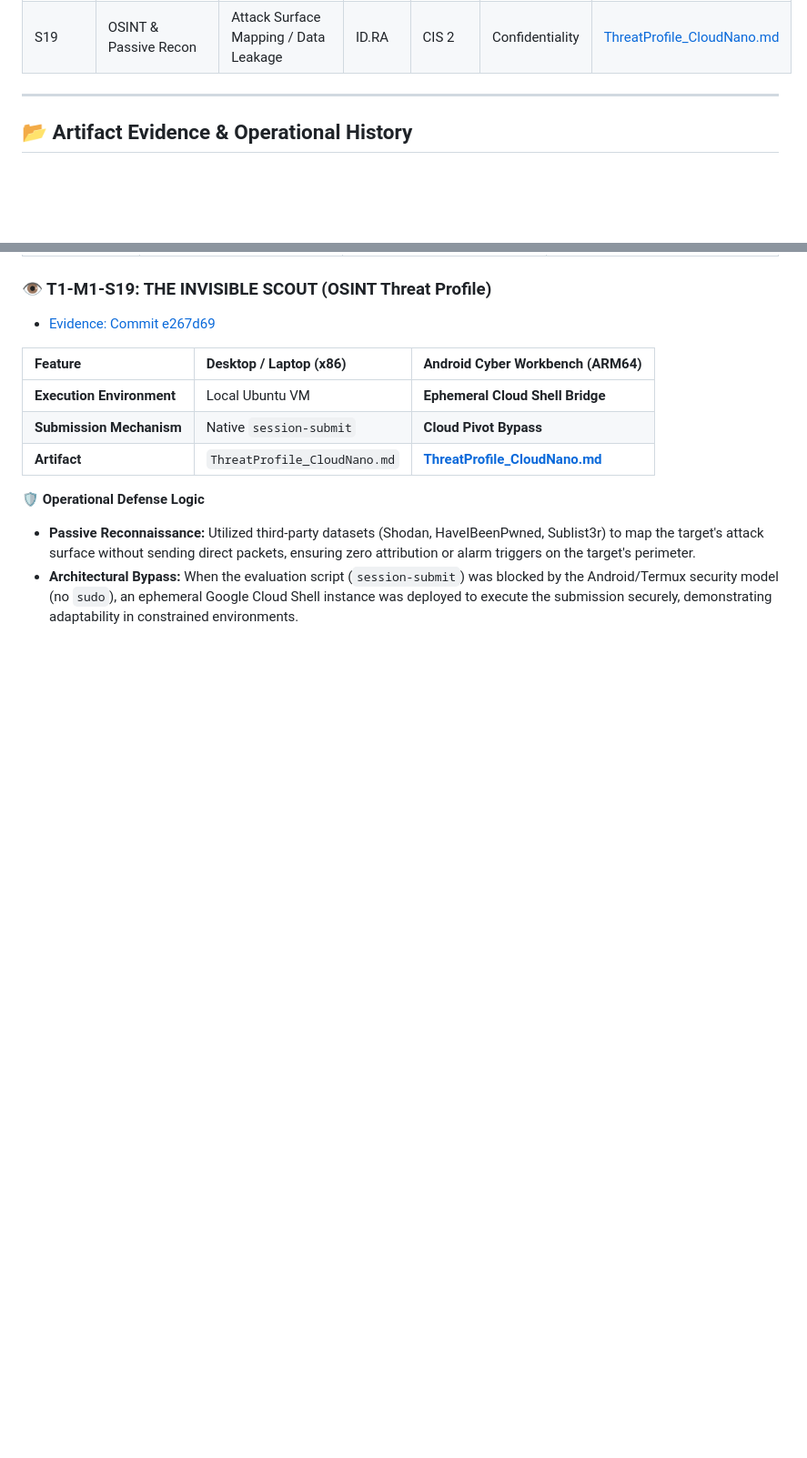
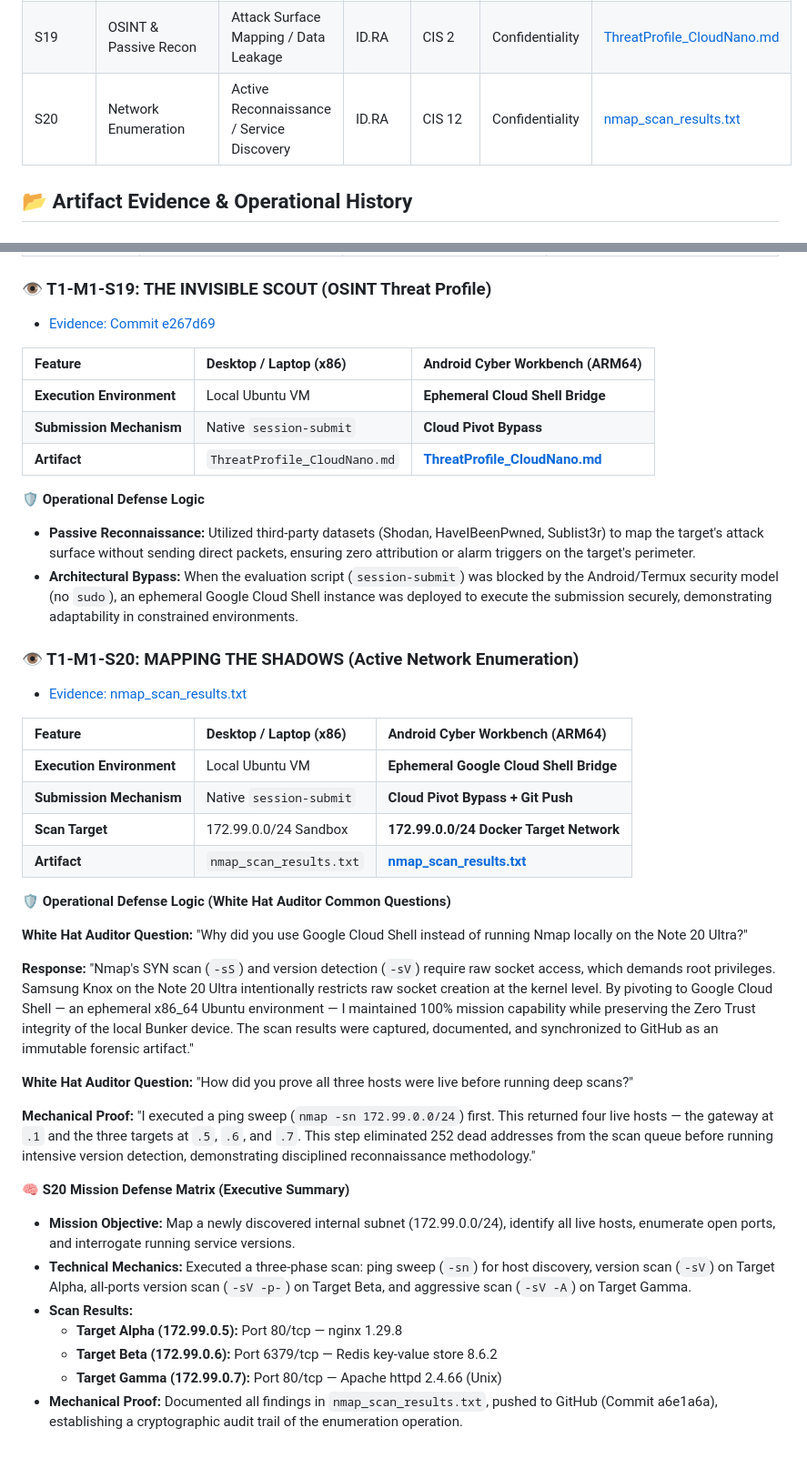
Before and after one commit to CK-Bachoo/IF-Cyber-Portfolio, a Markdown page: README.md, 2 parts joined by grey strips. Shown at 91% size. Drawn GitHub-style; blank space fills up the shorter version.

```diff
--- a/README.md
+++ b/README.md
@@ -59,8 +59,7 @@ Professional mobile-first Purple Team environment demonstrating Zero Trust princ
 | S17      | Technical Diagnostic  | Privilege Management / Log Security              | PR.DS       | CIS 3      | Integrity    | practical_exam_report.txt |
 | S18      | Enterprise Capstone  | Lateral Movement / Infrastructure Breach        | PR.PS       | CIS 4      | All Tiers     | [HardenedOutpost_SAD.md](https://github.com/CK-Bachoo/IF-Cyber-Portfolio/blob/main/HardenedOutpost_SAD.md) |
 | S19      | OSINT & Passive Recon | Attack Surface Mapping / Data Leakage           | ID.RA       | CIS 2      | Confidentiality | [ThreatProfile_CloudNano.md](https://github.com/CK-Bachoo/IF-Cyber-Portfolio/commit/e267d6948ef9000a5aecd23dc42e2ea815817942) |
-
----
+| S20      | Network Enumeration  | Active Reconnaissance / Service Discovery        | ID.RA       | CIS 12     | Confidentiality | [nmap_scan_results.txt](https://github.com/CK-Bachoo/IF-Cyber-Portfolio/blob/main/nmap_scan_results.txt) |---
 
 ## 📂 Artifact Evidence & Operational History
 
@@ -508,3 +507,32 @@ Synthesized the Week 5 Identity track by validating the cross-platform handshake
 🛡️ **Operational Defense Logic**
 * **Passive Reconnaissance:** Utilized third-party datasets (Shodan, HaveIBeenPwned, Sublist3r) to map the target's attack surface without sending direct packets, ensuring zero attribution or alarm triggers on the target's perimeter.
 * **Architectural Bypass:** When the evaluation script (`session-submit`) was blocked by the Android/Termux security model (no `sudo`), an ephemeral Google Cloud Shell instance was deployed to execute the submission securely, demonstrating adaptability in constrained environments.
+
+### 👁️ T1-M1-S20: MAPPING THE SHADOWS (Active Network Enumeration)
+* [Evidence: nmap_scan_results.txt](https://github.com/CK-Bachoo/IF-Cyber-Portfolio/blob/main/nmap_scan_results.txt)
+
+| Feature | Desktop / Laptop (x86) | Android Cyber Workbench (ARM64) |
+| :--- | :--- | :--- |
+| **Execution Environment** | Local Ubuntu VM | **Ephemeral Google Cloud Shell Bridge** |
+| **Submission Mechanism** | Native `session-submit` | **Cloud Pivot Bypass + Git Push** |
+| **Scan Target** | 172.99.0.0/24 Sandbox | **172.99.0.0/24 Docker Target Network** |
+| **Artifact** | `nmap_scan_results.txt` | **[nmap_scan_results.txt](https://github.com/CK-Bachoo/IF-Cyber-Portfolio/blob/main/nmap_scan_results.txt)** |
+
+🛡️ **Operational Defense Logic (White Hat Auditor Common Questions)**
+
+**White Hat Auditor Question:** "Why did you use Google Cloud Shell instead of running Nmap locally on the Note 20 Ultra?"
+
+**Response:** "Nmap's SYN scan (`-sS`) and version detection (`-sV`) require raw socket access, which demands root privileges. Samsung Knox on the Note 20 Ultra intentionally restricts raw socket creation at the kernel level. By pivoting to Google Cloud Shell — an ephemeral x86_64 Ubuntu environment — I maintained 100% mission capability while preserving the Zero Trust integrity of the local Bunker device. The scan results were captured, documented, and synchronized to GitHub as an immutable forensic artifact."
+
+**White Hat Auditor Question:** "How did you prove all three hosts were live before running deep scans?"
+
+**Mechanical Proof:** "I executed a ping sweep (`nmap -sn 172.99.0.0/24`) first. This returned four live hosts — the gateway at `.1` and the three targets at `.5`, `.6`, and `.7`. This step eliminated 252 dead addresses from the scan queue before running intensive version detection, demonstrating disciplined reconnaissance methodology."
+
+🧠 **S20 Mission Defense Matrix (Executive Summary)**
+* **Mission Objective:** Map a newly discovered internal subnet (172.99.0.0/24), identify all live hosts, enumerate open ports, and interrogate running service versions.
+* **Technical Mechanics:** Executed a three-phase scan: ping sweep (`-sn`) for host discovery, version scan (`-sV`) on Target Alpha, all-ports version scan (`-sV -p-`) on Target Beta, and aggressive scan (`-sV -A`) on Target Gamma.
+* **Scan Results:**
+    * **Target Alpha (172.99.0.5):** Port 80/tcp — nginx 1.29.8
+    * **Target Beta (172.99.0.6):** Port 6379/tcp — Redis key-value store 8.6.2
+    * **Target Gamma (172.99.0.7):** Port 80/tcp — Apache httpd 2.4.66 (Unix)
+* **Mechanical Proof:** Documented all findings in `nmap_scan_results.txt`, pushed to GitHub (Commit a6e1a6a), establishing a cryptographic audit trail of the enumeration operation.
```
